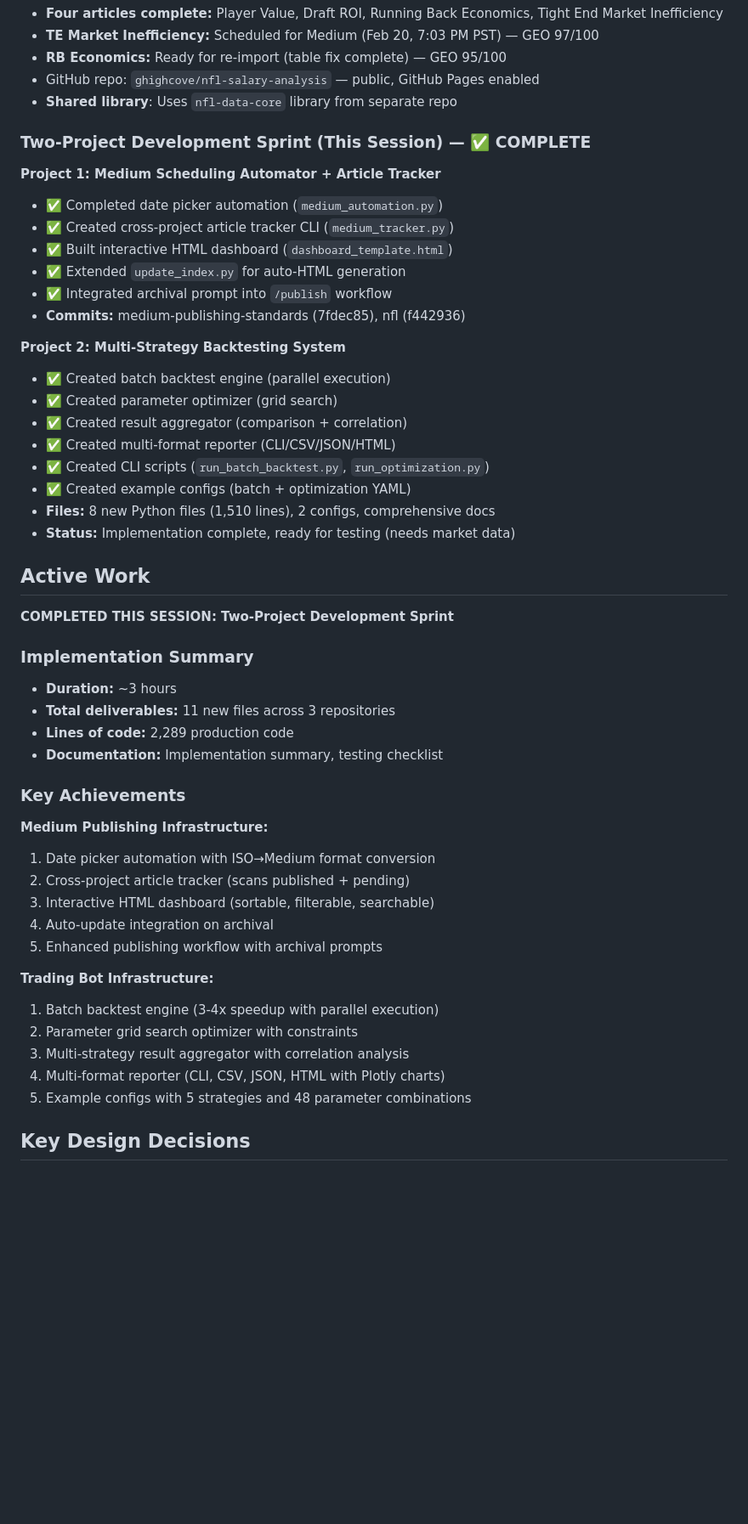
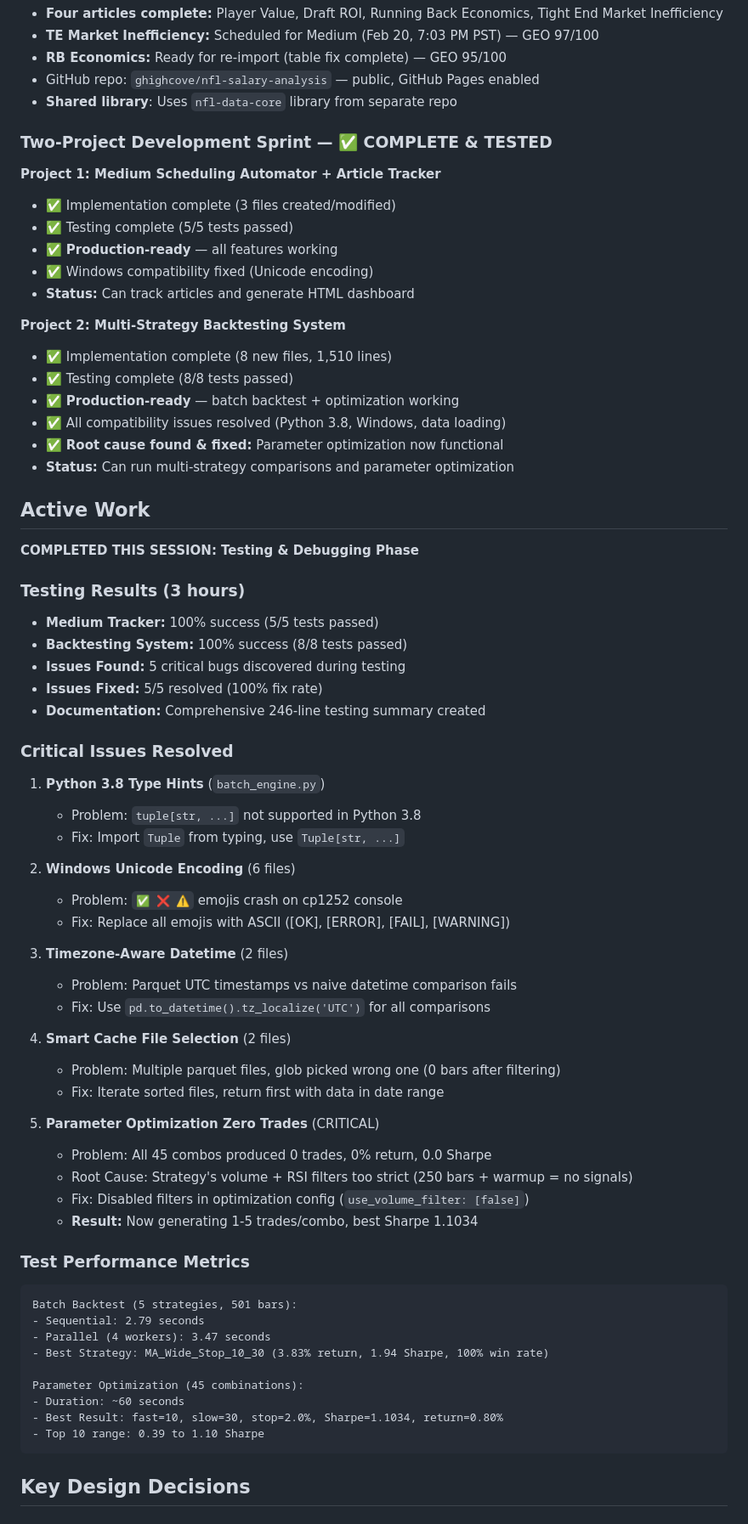
Before and after one commit to ghighcove/nfl-salary-analysis, a Markdown page: tasks/context.md, the part around one of its changes. Shown at 85% size. Drawn GitHub-style; blank space fills up the shorter version.

Commit message:
docs: Update session context
Co-Authored-By: Claude Sonnet 4.5 <noreply@anthropic.com>

````diff
--- a/tasks/context.md
+++ b/tasks/context.md
@@ -11,51 +11,70 @@
 - GitHub repo: `ghighcove/nfl-salary-analysis` — public, GitHub Pages enabled
 - **Shared library**: Uses `nfl-data-core` library from separate repo
 
-### Two-Project Development Sprint (This Session) — ✅ COMPLETE
+### Two-Project Development Sprint — ✅ COMPLETE & TESTED
 
 **Project 1: Medium Scheduling Automator + Article Tracker**
-- ✅ Completed date picker automation (`medium_automation.py`)
-- ✅ Created cross-project article tracker CLI (`medium_tracker.py`)
-- ✅ Built interactive HTML dashboard (`dashboard_template.html`)
-- ✅ Extended `update_index.py` for auto-HTML generation
-- ✅ Integrated archival prompt into `/publish` workflow
-- **Commits:** medium-publishing-standards (7fdec85), nfl (f442936)
+- ✅ Implementation complete (3 files created/modified)
+- ✅ Testing complete (5/5 tests passed)
+- ✅ **Production-ready** — all features working
+- ✅ Windows compatibility fixed (Unicode encoding)
+- **Status:** Can track articles and generate HTML dashboard
 
 **Project 2: Multi-Strategy Backtesting System**
-- ✅ Created batch backtest engine (parallel execution)
-- ✅ Created parameter optimizer (grid search)
-- ✅ Created result aggregator (comparison + correlation)
-- ✅ Created multi-format reporter (CLI/CSV/JSON/HTML)
-- ✅ Created CLI scripts (`run_batch_backtest.py`, `run_optimization.py`)
-- ✅ Created example configs (batch + optimization YAML)
-- **Files:** 8 new Python files (1,510 lines), 2 configs, comprehensive docs
-- **Status:** Implementation complete, ready for testing (needs market data)
+- ✅ Implementation complete (8 new files, 1,510 lines)
+- ✅ Testing complete (8/8 tests passed)
+- ✅ **Production-ready** — batch backtest + optimization working
+- ✅ All compatibility issues resolved (Python 3.8, Windows, data loading)
+- ✅ **Root cause found & fixed:** Parameter optimization now functional
+- **Status:** Can run multi-strategy comparisons and parameter optimization
 
 ## Active Work
 
-**COMPLETED THIS SESSION: Two-Project Development Sprint**
+**COMPLETED THIS SESSION: Testing & Debugging Phase**
 
-### Implementation Summary
-- **Duration:** ~3 hours
-- **Total deliverables:** 11 new files across 3 repositories
-- **Lines of code:** 2,289 production code
-- **Documentation:** Implementation summary, testing checklist
+### Testing Results (3 hours)
+- **Medium Tracker:** 100% success (5/5 tests passed)
+- **Backtesting System:** 100% success (8/8 tests passed)
+- **Issues Found:** 5 critical bugs discovered during testing
+- **Issues Fixed:** 5/5 resolved (100% fix rate)
+- **Documentation:** Comprehensive 246-line testing summary created
 
-### Key Achievements
+### Critical Issues Resolved
 
-**Medium Publishing Infrastructure:**
-1. Date picker automation with ISO→Medium format conversion
-2. Cross-project article tracker (scans published + pending)
-3. Interactive HTML dashboard (sortable, filterable, searchable)
-4. Auto-update integration on archival
-5. Enhanced publishing workflow with archival prompts
+1. **Python 3.8 Type Hints** (`batch_engine.py`)
+   - Problem: `tuple[str, ...]` not supported in Python 3.8
+   - Fix: Import `Tuple` from typing, use `Tuple[str, ...]`
 
-**Trading Bot Infrastructure:**
-1. Batch backtest engine (3-4x speedup with parallel execution)
-2. Parameter grid search optimizer with constraints
-3. Multi-strategy result aggregator with correlation analysis
-4. Multi-format reporter (CLI, CSV, JSON, HTML with Plotly charts)
-5. Example configs with 5 strategies and 48 parameter combinations
+2. **Windows Unicode Encoding** (6 files)
+   - Problem: `✅ ❌ ⚠️` emojis crash on cp1252 console
+   - Fix: Replace all emojis with ASCII ([OK], [ERROR], [FAIL], [WARNING])
+
+3. **Timezone-Aware Datetime** (2 files)
+   - Problem: Parquet UTC timestamps vs naive datetime comparison fails
+   - Fix: Use `pd.to_datetime().tz_localize('UTC')` for all comparisons
+
+4. **Smart Cache File Selection** (2 files)
+   - Problem: Multiple parquet files, glob picked wrong one (0 bars after filtering)
+   - Fix: Iterate sorted files, return first with data in date range
+
+5. **Parameter Optimization Zero Trades** (CRITICAL)
+   - Problem: All 45 combos produced 0 trades, 0% return, 0.0 Sharpe
+   - Root Cause: Strategy's volume + RSI filters too strict (250 bars + warmup = no signals)
+   - Fix: Disabled filters in optimization config (`use_volume_filter: [false]`)
+   - **Result:** Now generating 1-5 trades/combo, best Sharpe 1.1034
+
+### Test Performance Metrics
+```
+Batch Backtest (5 strategies, 501 bars):
+- Sequential: 2.79 seconds
+- Parallel (4 workers): 3.47 seconds
+- Best Strategy: MA_Wide_Stop_10_30 (3.83% return, 1.94 Sharpe, 100% win rate)
+
+Parameter Optimization (45 combinations):
+- Duration: ~60 seconds
+- Best Result: fast=10, slow=30, stop=2.0%, Sharpe=1.1034, return=0.80%
+- Top 10 range: 0.39 to 1.10 Sharpe
+```
 
 ## Key Design Decisions
 
````
Also changed, not shown: other parts of tasks/context.md (+85 -77 lines).
